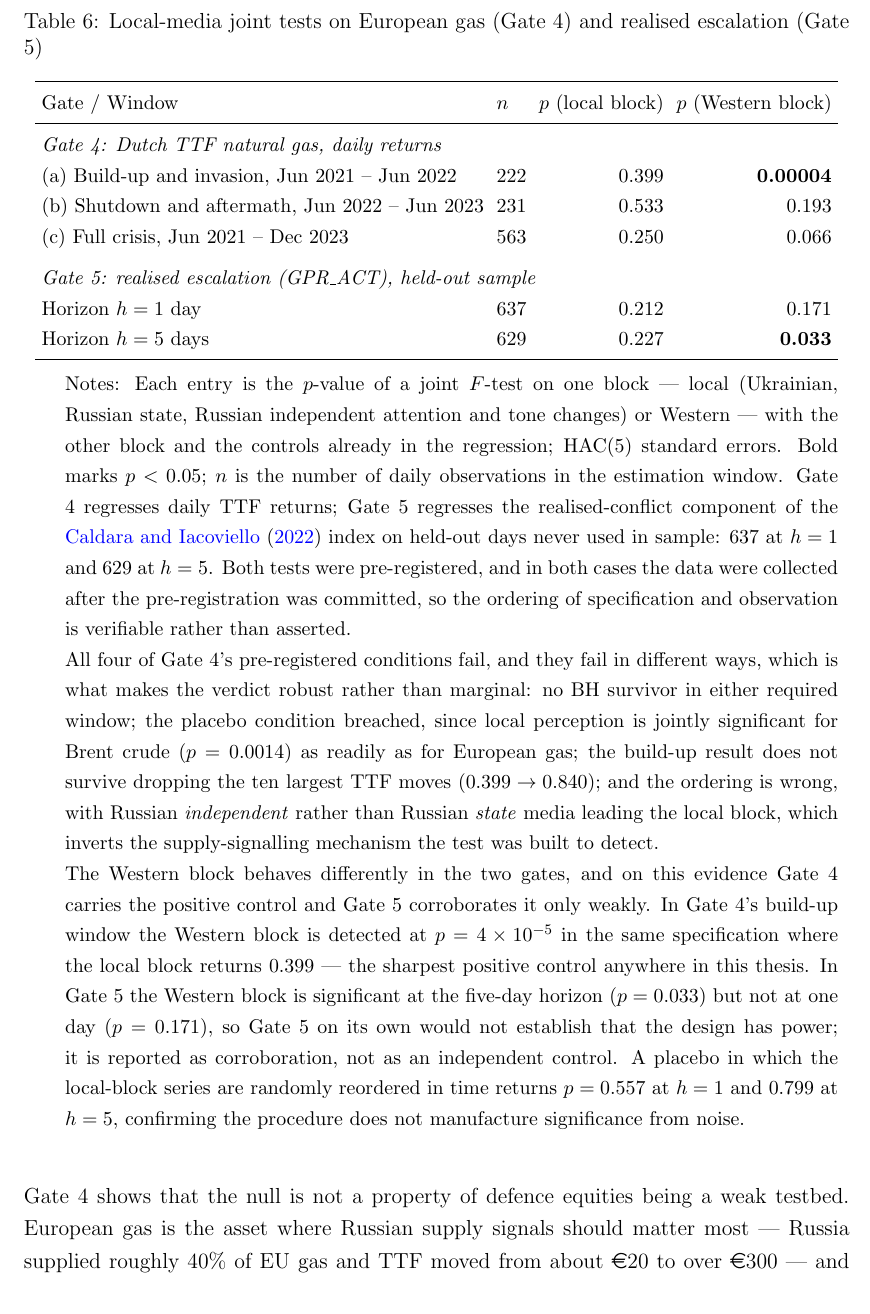
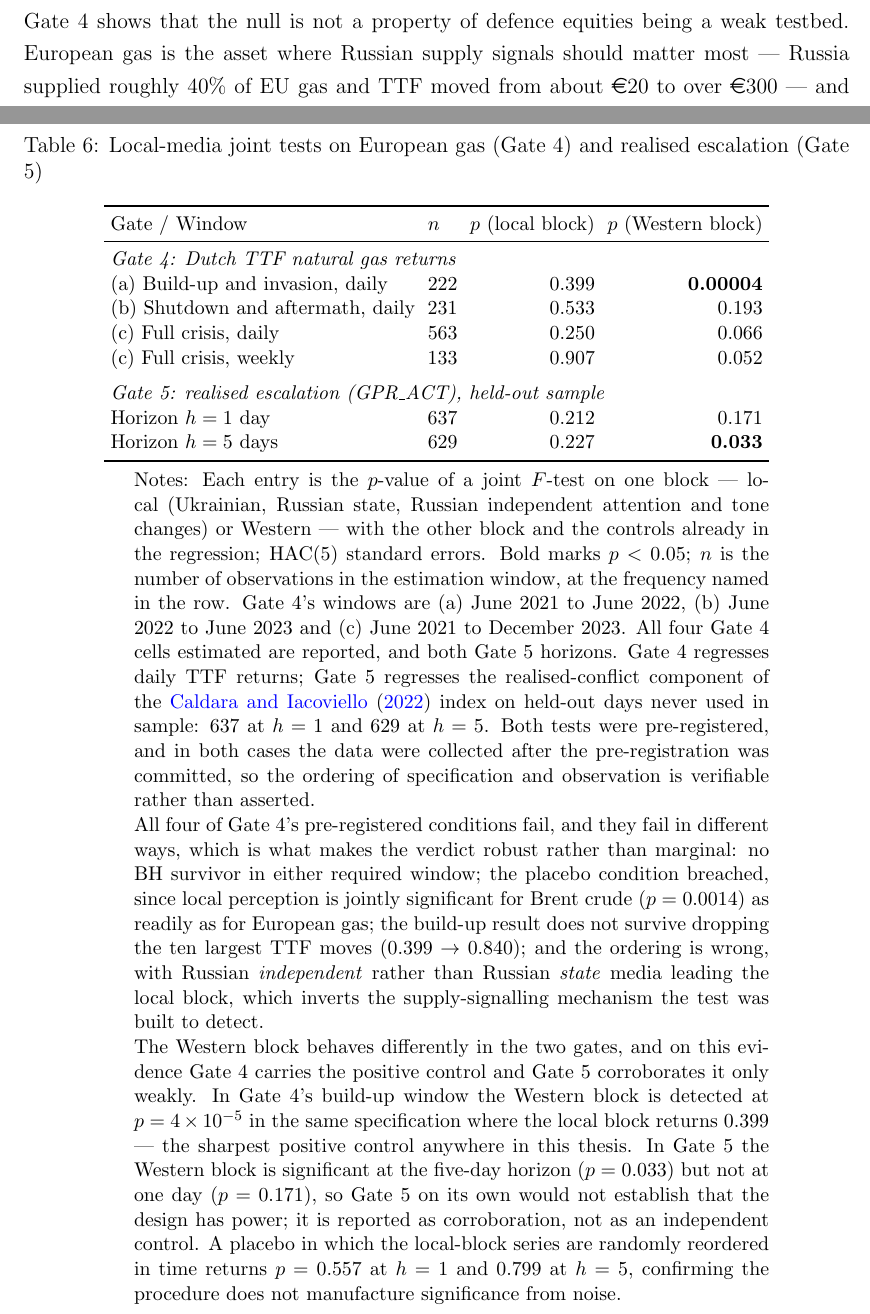
Before and after one commit to katerynavalenia/WarSignalsThesis, a LaTeX thesis (thesis/final/thesis.tex): part of page 25 of 34 before the commit and two parts of pages 24 and 25 of 34 after it, the two joined at a grey line, cut so that both start at the same text. Compiled offline with pdfLaTeX.

Commit message:
Report every Gate 4 cell that was estimated
Table 6 showed three of the four Gate 4 cells in gate4_gas.csv, silently
dropping the weekly full-crisis specification. Omitting an estimated cell from
a results table is the selective reporting this thesis spends a section
arguing against, and the omitted cell happens to be the least favourable to
the local block (p = 0.907), so nothing was gained by dropping it.

The note now says outright that all four estimated cells and both Gate 5
horizons are reported, and carries the window dates that the row labels shed
to fit the page.

Co-Authored-By: Claude Opus 5 (1M context) <noreply@anthropic.com>

```diff
--- a/thesis/final/thesis.tex
+++ b/thesis/final/thesis.tex
@@ -412,7 +412,7 @@ Gate 3 also produced a coefficient pattern with an economic interpretation, whic
 
 Gates 4 and 5 move the test to the two outcomes where local information should matter most, and the null survives both. If the defence-equity result were an artefact of defence equities being a poor testbed --- which is a fair objection, since the link from a Russian newspaper to a U.S.\ contractor's share price runs entirely through Western investors --- then it should break on an asset with a direct physical transmission channel, or on an outcome with no market in it at all. Table~\ref{tab:gates45} tests both. European natural gas is the asset through which the conflict physically transmitted to Europe; realised escalation is the war outcome itself, with no asset price involved. Both tests were pre-registered before their data were ingested.
 
-\begin{table}[H]
+\begin{table}[htbp]
 \centering
 \caption{Local-media joint tests on European gas (Gate 4) and realised escalation (Gate 5)}
 \label{tab:gates45}
@@ -422,10 +422,11 @@ Gates 4 and 5 move the test to the two outcomes where local information should m
 \toprule
 Gate / Window & $n$ & $p$ (local block) & $p$ (Western block) \\
 \midrule
-\multicolumn{4}{l}{\textit{Gate 4: Dutch TTF natural gas, daily returns}} \\
-(a) Build-up and invasion, Jun 2021 -- Jun 2022 & 222 & 0.399 & \textbf{0.00004} \\
-(b) Shutdown and aftermath, Jun 2022 -- Jun 2023 & 231 & 0.533 & 0.193 \\
-(c) Full crisis, Jun 2021 -- Dec 2023 & 563 & 0.250 & 0.066 \\
+\multicolumn{4}{l}{\textit{Gate 4: Dutch TTF natural gas returns}} \\
+(a) Build-up and invasion, daily & 222 & 0.399 & \textbf{0.00004} \\
+(b) Shutdown and aftermath, daily & 231 & 0.533 & 0.193 \\
+(c) Full crisis, daily & 563 & 0.250 & 0.066 \\
+(c) Full crisis, weekly & 133 & 0.907 & 0.052 \\
 \addlinespace
 \multicolumn{4}{l}{\textit{Gate 5: realised escalation (GPR\_ACT), held-out sample}} \\
 Horizon $h=1$ day & 637 & 0.212 & 0.171 \\
@@ -434,7 +435,7 @@ Horizon $h=5$ days & 629 & 0.227 & \textbf{0.033} \\
 \end{tabular}
 \begin{tablenotes}
 \small
-\item Notes: Each entry is the $p$-value of a joint $F$-test on one block --- local (Ukrainian, Russian state, Russian independent attention and tone changes) or Western --- with the other block and the controls already in the regression; HAC(5) standard errors. Bold marks $p<0.05$; $n$ is the number of daily observations in the estimation window. Gate 4 regresses daily TTF returns; Gate 5 regresses the realised-conflict component of the \citet{caldara2022} index on held-out days never used in sample: 637 at $h=1$ and 629 at $h=5$. Both tests were pre-registered, and in both cases the data were collected after the pre-registration was committed, so the ordering of specification and observation is verifiable rather than asserted.
+\item Notes: Each entry is the $p$-value of a joint $F$-test on one block --- local (Ukrainian, Russian state, Russian independent attention and tone changes) or Western --- with the other block and the controls already in the regression; HAC(5) standard errors. Bold marks $p<0.05$; $n$ is the number of observations in the estimation window, at the frequency named in the row. Gate 4's windows are (a) June 2021 to June 2022, (b) June 2022 to June 2023 and (c) June 2021 to December 2023. All four Gate 4 cells estimated are reported, and both Gate 5 horizons. Gate 4 regresses daily TTF returns; Gate 5 regresses the realised-conflict component of the \citet{caldara2022} index on held-out days never used in sample: 637 at $h=1$ and 629 at $h=5$. Both tests were pre-registered, and in both cases the data were collected after the pre-registration was committed, so the ordering of specification and observation is verifiable rather than asserted.
 \item All four of Gate 4's pre-registered conditions fail, and they fail in different ways, which is what makes the verdict robust rather than marginal: no BH survivor in either required window; the placebo condition breached, since local perception is jointly significant for Brent crude ($p = 0.0014$) as readily as for European gas; the build-up result does not survive dropping the ten largest TTF moves ($0.399 \rightarrow 0.840$); and the ordering is wrong, with Russian \textit{independent} rather than Russian \textit{state} media leading the local block, which inverts the supply-signalling mechanism the test was built to detect.
 \item The Western block behaves differently in the two gates, and on this evidence Gate 4 carries the positive control and Gate 5 corroborates it only weakly. In Gate 4's build-up window the Western block is detected at $p = 4\times10^{-5}$ in the same specification where the local block returns 0.399 --- the sharpest positive control anywhere in this thesis. In Gate 5 the Western block is significant at the five-day horizon ($p = 0.033$) but not at one day ($p = 0.171$), so Gate 5 on its own would not establish that the design has power; it is reported as corroboration, not as an independent control. A placebo in which the local-block series are randomly reordered in time returns $p = 0.557$ at $h=1$ and $0.799$ at $h=5$, confirming the procedure does not manufacture significance from noise.
 \end{tablenotes}
```
Also changed, not shown: thesis/final/thesis.pdf.
